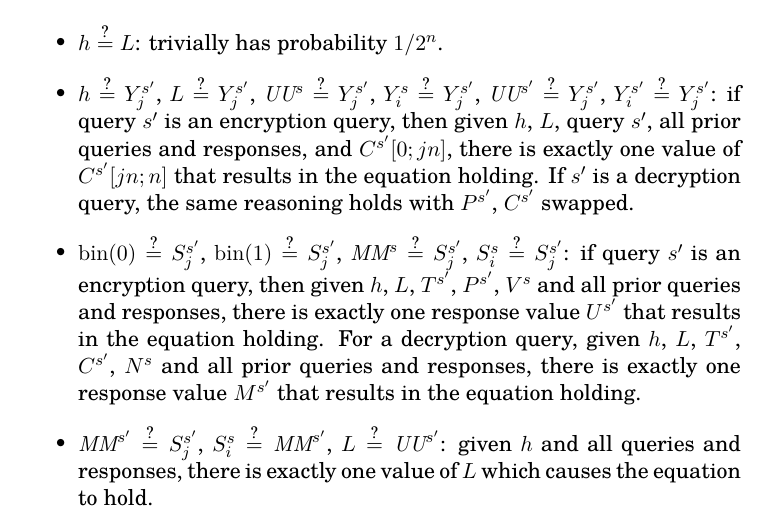
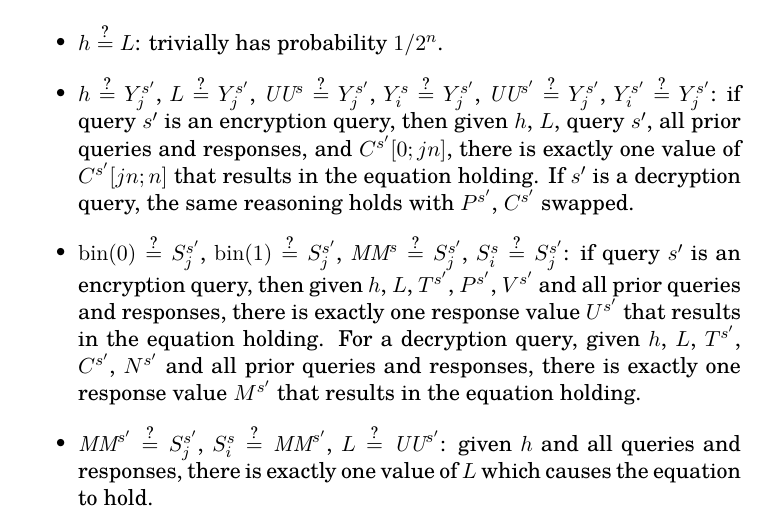
Before and after one commit to google/hctr2, a LaTeX paper (hctr.tex): part of page 10 of 20, cut so that both start at the same text. Compiled offline with XeLaTeX.

Commit message:
fix missing primes

```diff
--- a/hctr.tex
+++ b/hctr.tex
@@ -560,13 +560,13 @@ between two specific blocks is bounded by \(1/2^n\).
     \(S_i^s \qeq S_j^{s'}\):
     if query \(s'\) is an encryption query,
     then given \(h\), \(L\), \(T^{s'}\),
-    \(P^{s'}\), \(V^{s}\)
+    \(P^{s'}\), \(V^{s'}\)
     and all prior queries and responses,
     there is exactly one response value \(U^{s'}\)
     that results in the equation holding.
     For a decryption query,
     given \(h\), \(L\), \(T^{s'}\),
-    \(C^{s'}\), \(N^{s}\)
+    \(C^{s'}\), \(N^{s'}\)
     and all prior queries and responses,
     there is exactly one response value \(M^{s'}\)
     that results in the equation holding.
```
